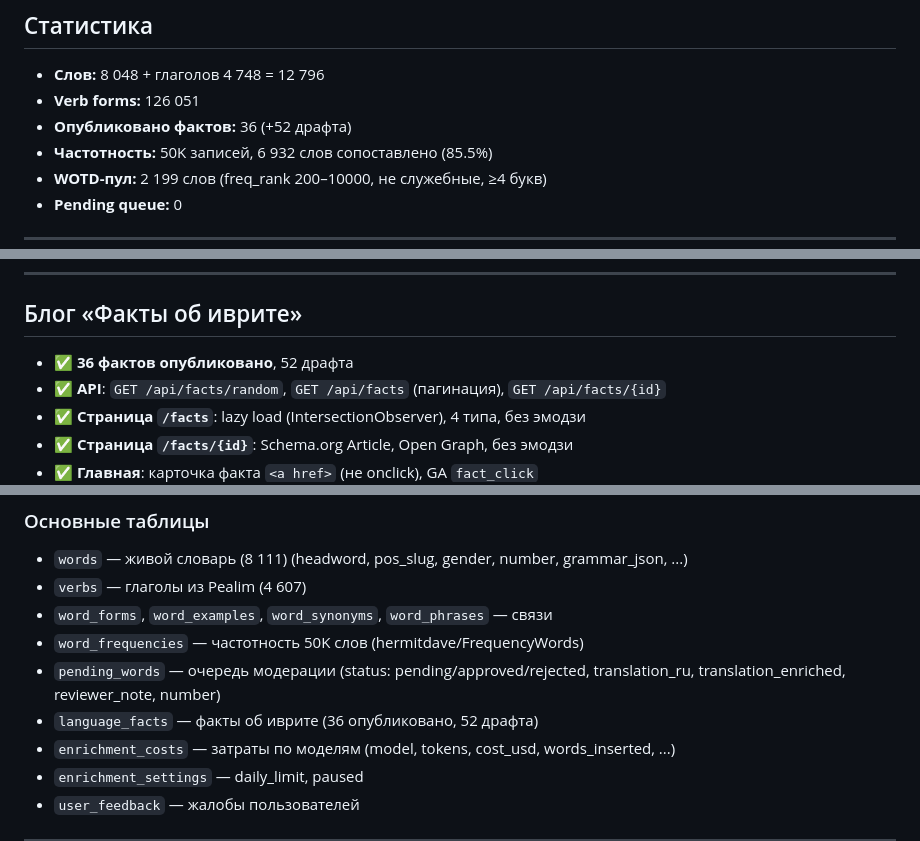
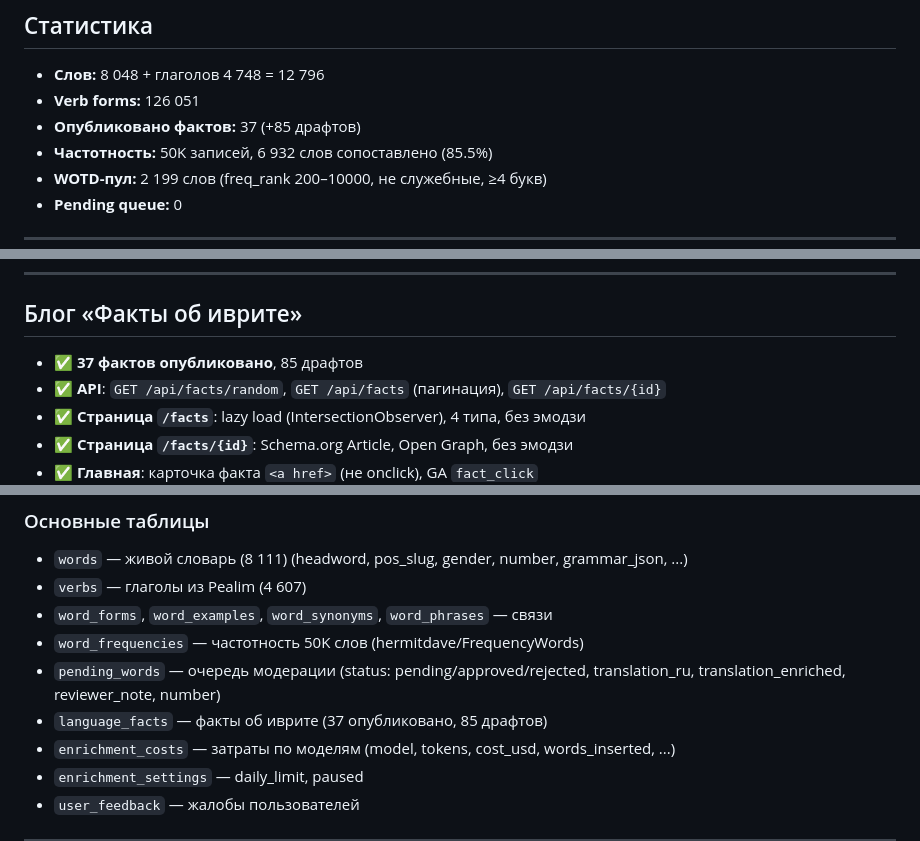
Before and after one commit to tima100faces/daber-bot-slovar, a Markdown page: CURRENT_STATE.md, 3 parts joined by grey strips. Drawn GitHub-style.

Commit message:
docs: reconcile facts count to live DB (37 published + 85 drafts = 122)
Co-Authored-By: Claude Opus 4.8 <noreply@anthropic.com>

```diff
--- a/CURRENT_STATE.md
+++ b/CURRENT_STATE.md
@@ -3,7 +3,7 @@
 ## Статистика
 - **Слов:** 8 048 + глаголов 4 748 = 12 796
 - **Verb forms:** 126 051
-- **Опубликовано фактов:** 36 (+52 драфта)
+- **Опубликовано фактов:** 37 (+85 драфтов)
 - **Частотность:** 50K записей, 6 932 слов сопоставлено (85.5%)
 - **WOTD-пул:** 2 199 слов (freq_rank 200–10000, не служебные, ≥4 букв)
 - **Pending queue:** 0
@@ -74,7 +74,7 @@
 ---
 
 ## Блог «Факты об иврите»
-- ✅ **36 фактов опубликовано**, 52 драфта
+- ✅ **37 фактов опубликовано**, 85 драфтов
 - ✅ **API**: `GET /api/facts/random`, `GET /api/facts` (пагинация), `GET /api/facts/{id}`
 - ✅ **Страница `/facts`**: lazy load (IntersectionObserver), 4 типа, без эмодзи
 - ✅ **Страница `/facts/{id}`**: Schema.org Article, Open Graph, без эмодзи
@@ -204,7 +204,7 @@
 - `word_forms`, `word_examples`, `word_synonyms`, `word_phrases` — связи
 - `word_frequencies` — частотность 50K слов (hermitdave/FrequencyWords)
 - `pending_words` — очередь модерации (status: pending/approved/rejected, translation_ru, translation_enriched, reviewer_note, number)
-- `language_facts` — факты об иврите (36 опубликовано, 52 драфта)
+- `language_facts` — факты об иврите (37 опубликовано, 85 драфтов)
 - `enrichment_costs` — затраты по моделям (model, tokens, cost_usd, words_inserted, ...)
 - `enrichment_settings` — daily_limit, paused
 - `user_feedback` — жалобы пользователей
```
Also changed, not shown: README.md (+1 -1 lines).
